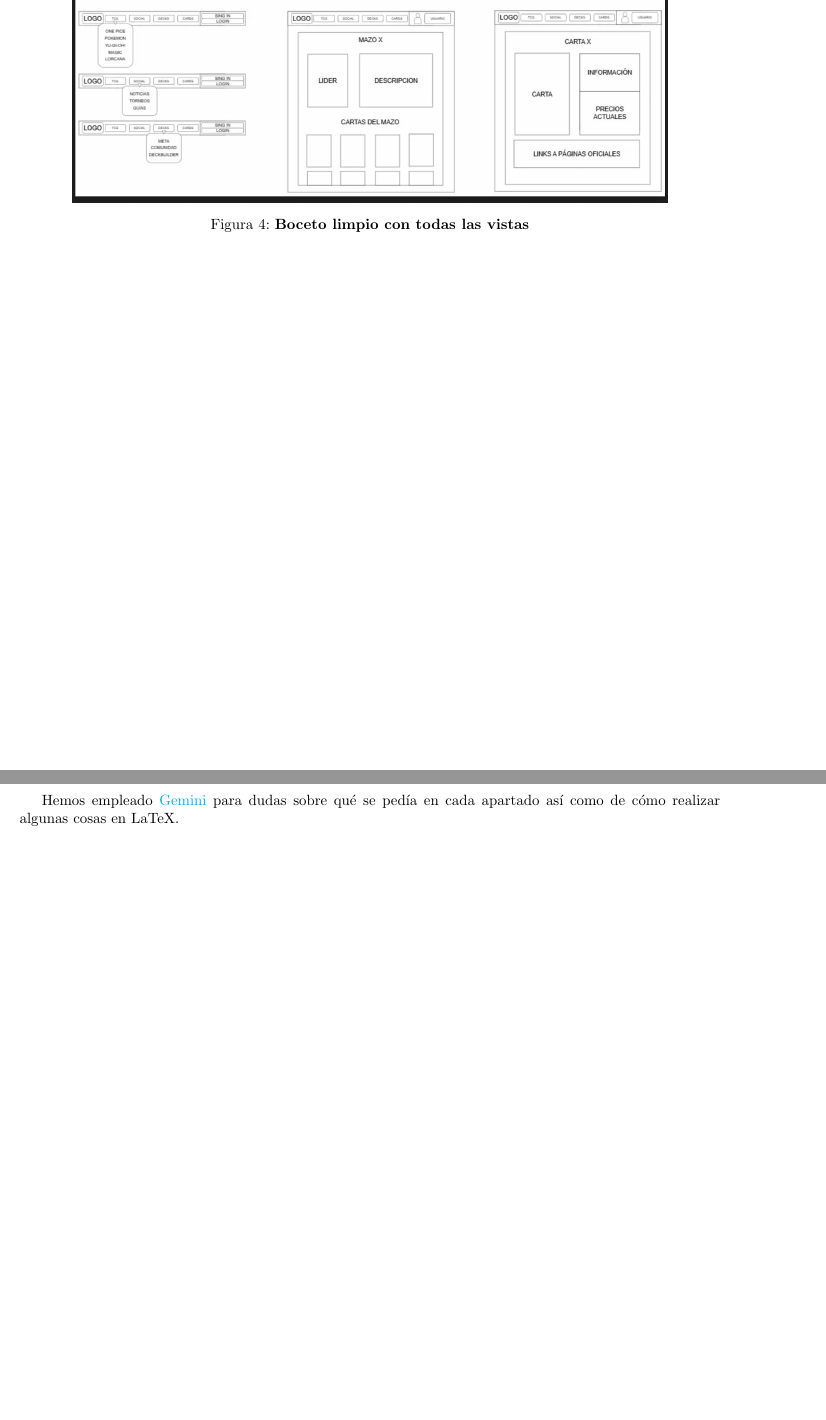
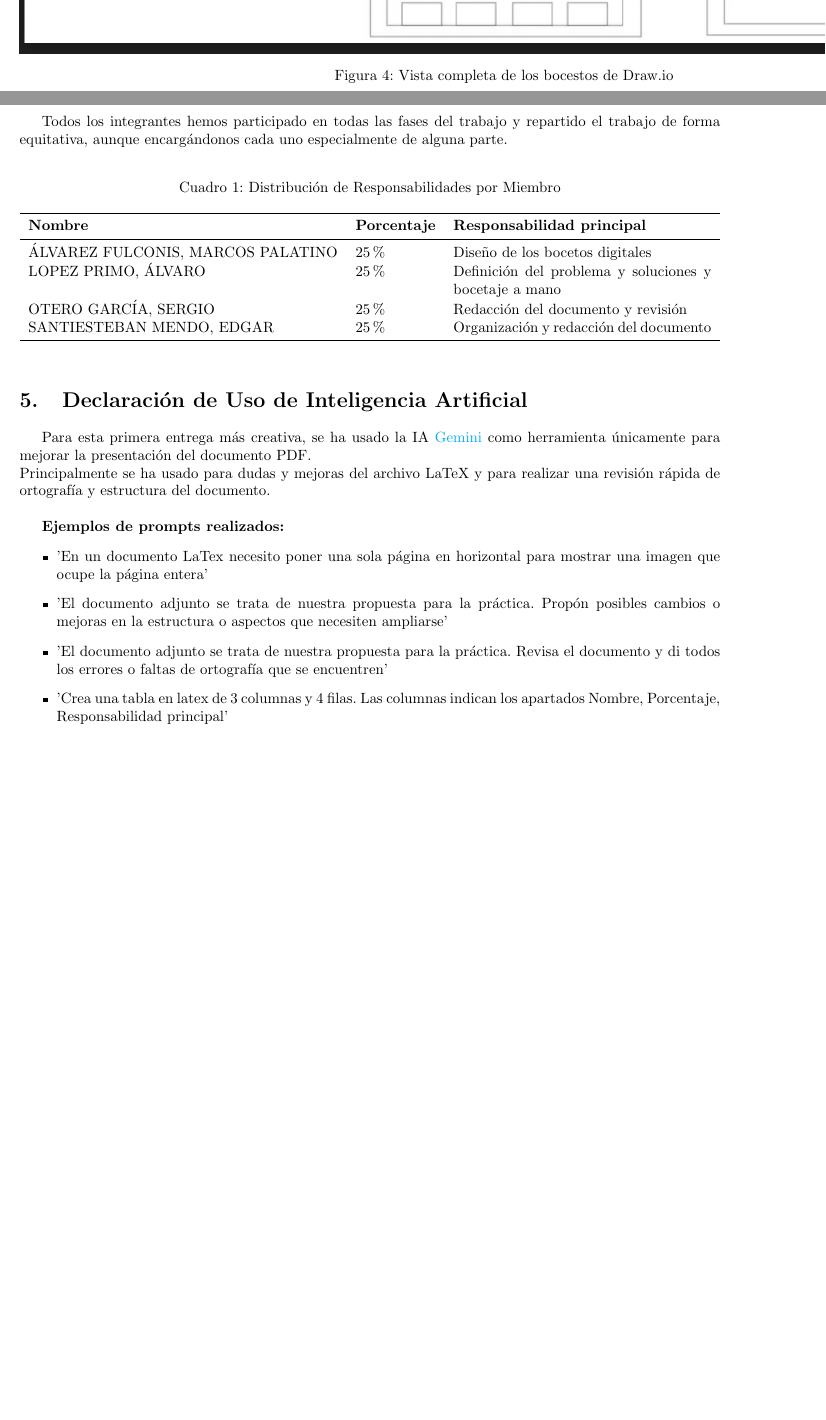
Before and after one commit to edgsant/CardPartner-TCG-Platform, a LaTeX document (grupo33.tex): two parts of pages 7 and 11 of 11, joined at a grey line, cut at the place of the change, the shorter picture padded with empty space. Compiled offline with pdfLaTeX.

Commit message:
Annadido reparto de trabajo y declaracion IA

```diff
--- a/grupo33.tex
+++ b/grupo33.tex
@@ -9,6 +9,7 @@
 \geometry{top=2.5cm, bottom=2.5cm, left=2.5cm, right=2.5cm}
 
 % Gráficos
+\usepackage{pdflscape}
 \usepackage{graphicx}
 \usepackage{graphics}
 \usepackage{wrapfig}
@@ -267,9 +268,3 @@
 			\item Interacciones del usuario (comentarios/valoraciones)
 		\end{itemize}
 	\end{itemize}
-	\newpage
-    A continuación añadimos imagenes que incluyen las diferentes vistas planteadas:
-	\begin{figure}[H]
-		\centering
-		\includegraphics[width=0.85\textwidth]{Recursos/Bocetos2.png}
-		\caption{\textbf{Boceto limpio con todas las vistas}}
@@ -311,6 +323,39 @@
+	\section{Reparto de carga de trabajo}
+	Todos los integrantes hemos participado en todas las fases del trabajo y repartido el trabajo de forma equitativa, aunque encargándonos cada uno especialmente de alguna parte.\\
+
+	\begin{table}[h]
+		\centering
+		\caption{Distribución de Responsabilidades por Miembro}
+		\begin{tabularx}{\textwidth}{llX} % La 'X' hace que la columna crezca y ajuste el texto
+			\toprule
+			\textbf{Nombre} & \textbf{Porcentaje} & \textbf{Responsabilidad principal} \\
+			\midrule
+			ÁLVAREZ FULCONIS, MARCOS PALATINO      	& 25\%                & Diseño de los bocetos digitales \\
+			LOPEZ PRIMO, ÁLVARO      				& 25\%                & Definición del problema y soluciones y bocetaje a mano\\
+			OTERO GARCÍA, SERGIO     				& 25\%                & Redacción del documento y revisión\\
+			SANTIESTEBAN MENDO, EDGAR    			& 25\%                & Organización y redacción del documento\\
+			\bottomrule
+		\end{tabularx}
+	\end{table}
+
 
 	\section{Declaración de Uso de Inteligencia Artificial}
-	Hemos empleado \href{https://gemini.google.com/share/938828584764}{Gemini} para dudas sobre qué se pedía en cada apartado así como de cómo realizar algunas cosas en LaTeX.
+	Para esta primera entrega más creativa, se ha usado la IA \href{https://gemini.google.com/share/938828584764}{Gemini} como herramienta únicamente para mejorar la presentación del documento PDF. \\
+	Principalmente se ha usado para dudas y mejoras del archivo LaTeX y para realizar una revisión rápida de ortografía y estructura del documento.\\
+
+	\textbf{Ejemplos de prompts realizados:}
+	\begin{itemize}
+		\item 'En un documento LaTex necesito poner una sola página en horizontal para mostrar una imagen que ocupe la página entera'
+		\item 'El documento adjunto se trata de nuestra propuesta para la práctica. Propón posibles cambios o mejoras en la estructura o aspectos que necesiten ampliarse'
+		\item 'El documento adjunto se trata de nuestra propuesta para la práctica. Revisa el documento y di todos los errores o faltas de ortografía que se encuentren'
+		\item 'Crea una tabla en latex de 3 columnas y 4 filas.
+		Las columnas indican los apartados Nombre, Porcentaje, Responsabilidad principal'
+	\end{itemize}
+
+
+
+
+
 
 
 
```
Also changed, not shown: grupo33.pdf, grupo33.tex (25 more changed lines).
